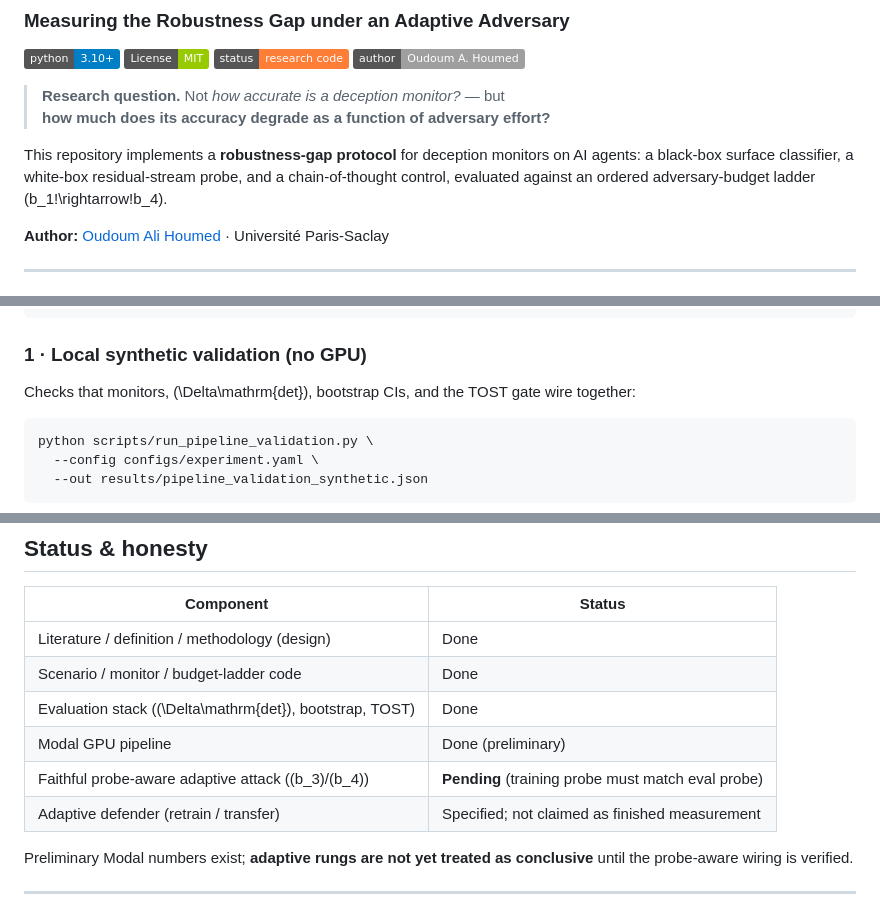
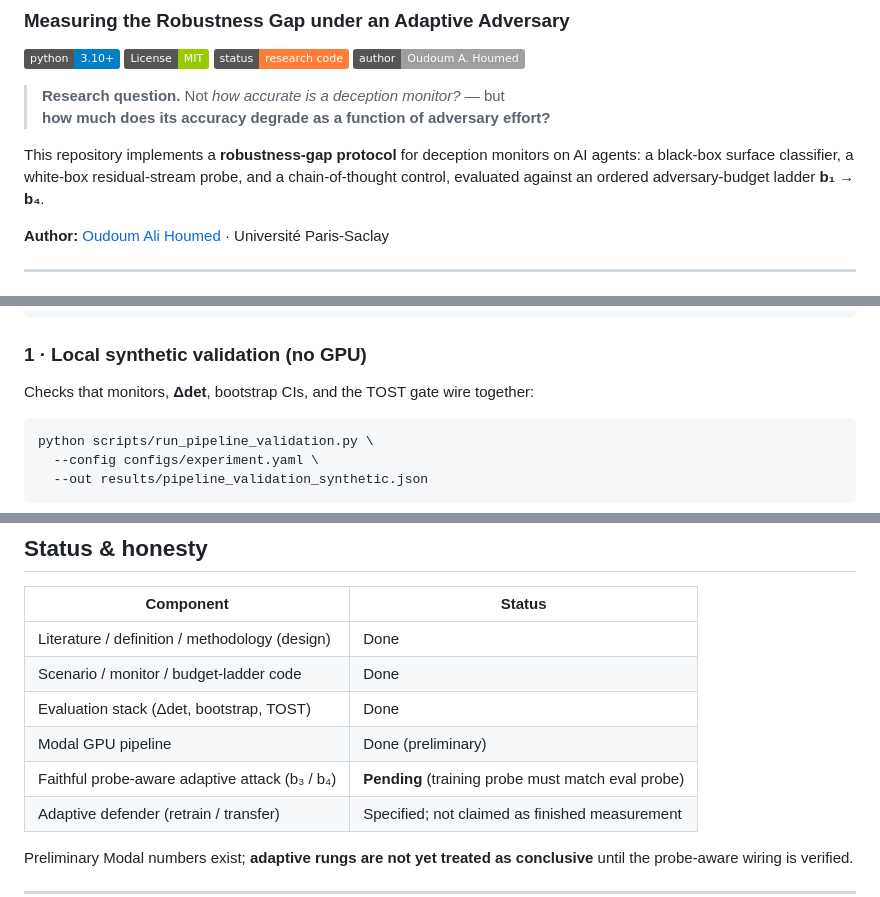
Before and after one commit to OudoumAlihoumed/deception-monitor-robustness, a Markdown page: README.md, 3 parts joined by grey strips. Drawn GitHub-style; badges without logos.

````diff
--- a/README.md
+++ b/README.md
@@ -10,7 +10,7 @@
 > **Research question.** Not *how accurate is a deception monitor?* — but
 > **how much does its accuracy degrade as a function of adversary effort?**
 
-This repository implements a **robustness-gap protocol** for deception monitors on AI agents: a black-box surface classifier, a white-box residual-stream probe, and a chain-of-thought control, evaluated against an ordered adversary-budget ladder \(b_1\!\rightarrow\!b_4\).
+This repository implements a **robustness-gap protocol** for deception monitors on AI agents: a black-box surface classifier, a white-box residual-stream probe, and a chain-of-thought control, evaluated against an ordered adversary-budget ladder **b₁ → b₄**.
 
 **Author:** [Oudoum Ali Houmed](https://github.com/OudoumAlihoumed) · Université Paris-Saclay
 
@@ -106,7 +118,7 @@ export PYTHONPATH="$PWD"
 
 ### 1 · Local synthetic validation (no GPU)
 
-Checks that monitors, \(\Delta\mathrm{det}\), bootstrap CIs, and the TOST gate wire together:
+Checks that monitors, **Δdet**, bootstrap CIs, and the TOST gate wire together:
 
 ```bash
 python scripts/run_pipeline_validation.py \
@@ -151,9 +163,9 @@ python scripts/generate_figures.py
 |-----------|--------|
 | Literature / definition / methodology (design) | Done |
 | Scenario / monitor / budget-ladder code | Done |
-| Evaluation stack (\(\Delta\mathrm{det}\), bootstrap, TOST) | Done |
+| Evaluation stack (Δdet, bootstrap, TOST) | Done |
 | Modal GPU pipeline | Done (preliminary) |
-| Faithful probe-aware adaptive attack (\(b_3\)/\(b_4\)) | **Pending** (training probe must match eval probe) |
+| Faithful probe-aware adaptive attack (b₃ / b₄) | **Pending** (training probe must match eval probe) |
 | Adaptive defender (retrain / transfer) | Specified; not claimed as finished measurement |
 
 Preliminary Modal numbers exist; **adaptive rungs are not yet treated as conclusive** until the probe-aware wiring is verified.
````
Also changed, not shown: other parts of README.md (+41 -23 lines).
